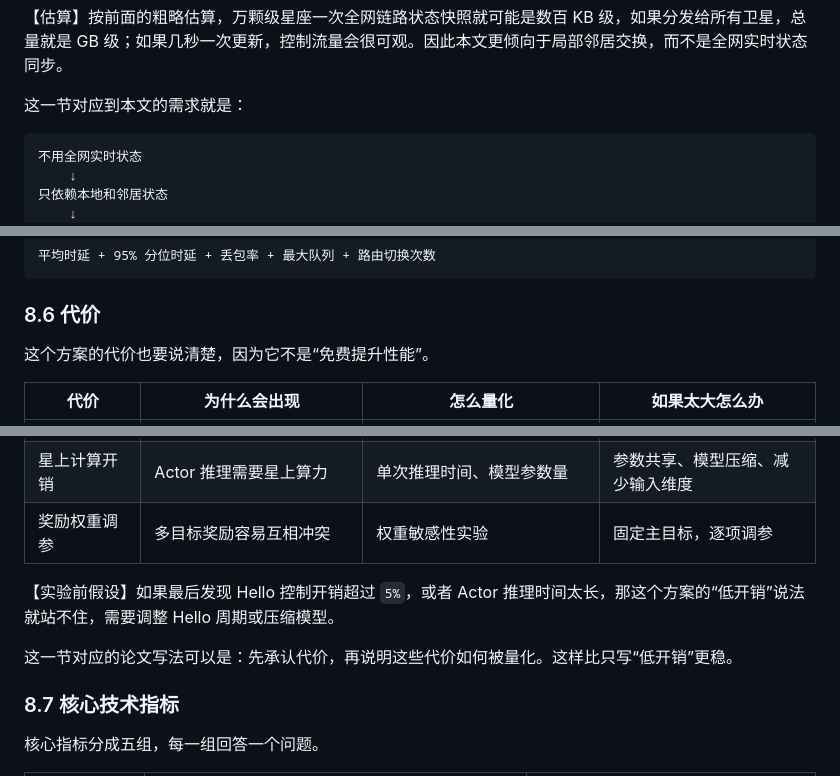
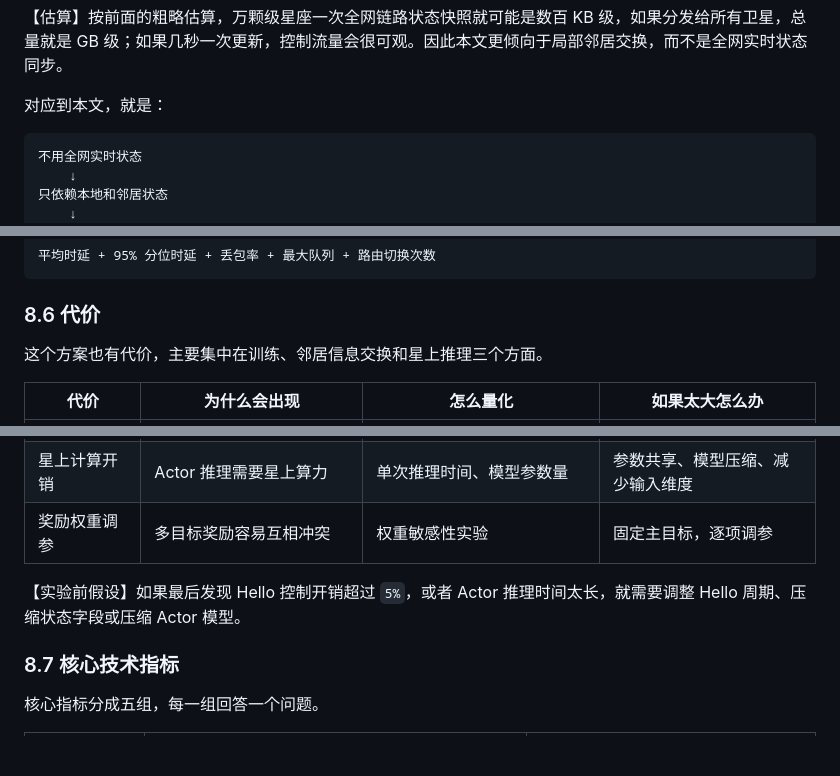
Before and after one commit to tmt-123-bit/leo-routing, a Markdown page: README.md, 3 parts joined by grey strips. Rendered like a GitHub page; blank space fills up the shorter version.

Commit message:
Make cost discussion more natural

````diff
--- a/README.md
+++ b/README.md
@@ -752,7 +752,7 @@ T_rem = 1 s   -> 直接不能选
 
 【估算】按前面的粗略估算，万颗级星座一次全网链路状态快照就可能是数百 KB 级，如果分发给所有卫星，总量就是 GB 级；如果几秒一次更新，控制流量会很可观。因此本文更倾向于局部邻居交换，而不是全网实时状态同步。
 
-这一节对应到本文的需求就是：
+对应到本文，就是：
 
 ```text
 不用全网实时状态
@@ -836,7 +836,7 @@ T_rem = 1 s   -> 直接不能选
 
 ### 8.6 代价
 
-这个方案的代价也要说清楚，因为它不是“免费提升性能”。
+这个方案也有代价，主要集中在训练、邻居信息交换和星上推理三个方面。
 
 | 代价 | 为什么会出现 | 怎么量化 | 如果太大怎么办 |
 |---|---|---|---|
@@ -846,9 +846,7 @@ T_rem = 1 s   -> 直接不能选
 | 星上计算开销 | Actor 推理需要星上算力 | 单次推理时间、模型参数量 | 参数共享、模型压缩、减少输入维度 |
 | 奖励权重调参 | 多目标奖励容易互相冲突 | 权重敏感性实验 | 固定主目标，逐项调参 |
 
-【实验前假设】如果最后发现 Hello 控制开销超过 `5%`，或者 Actor 推理时间太长，那这个方案的“低开销”说法就站不住，需要调整 Hello 周期或压缩模型。
-
-这一节对应的论文写法可以是：先承认代价，再说明这些代价如何被量化。这样比只写“低开销”更稳。
+【实验前假设】如果最后发现 Hello 控制开销超过 `5%`，或者 Actor 推理时间太长，就需要调整 Hello 周期、压缩状态字段或压缩 Actor 模型。
 
 ### 8.7 核心技术指标
 
````
